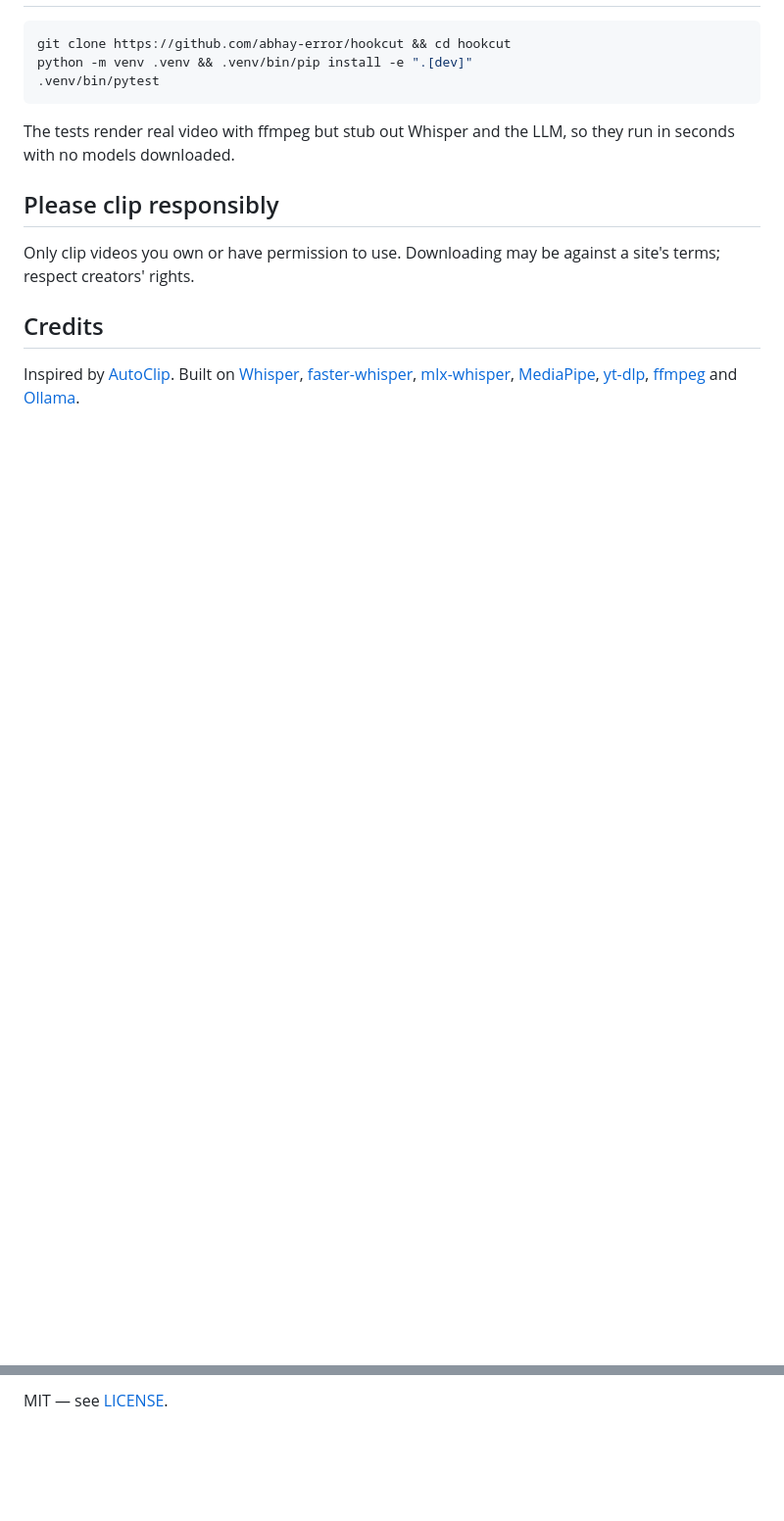
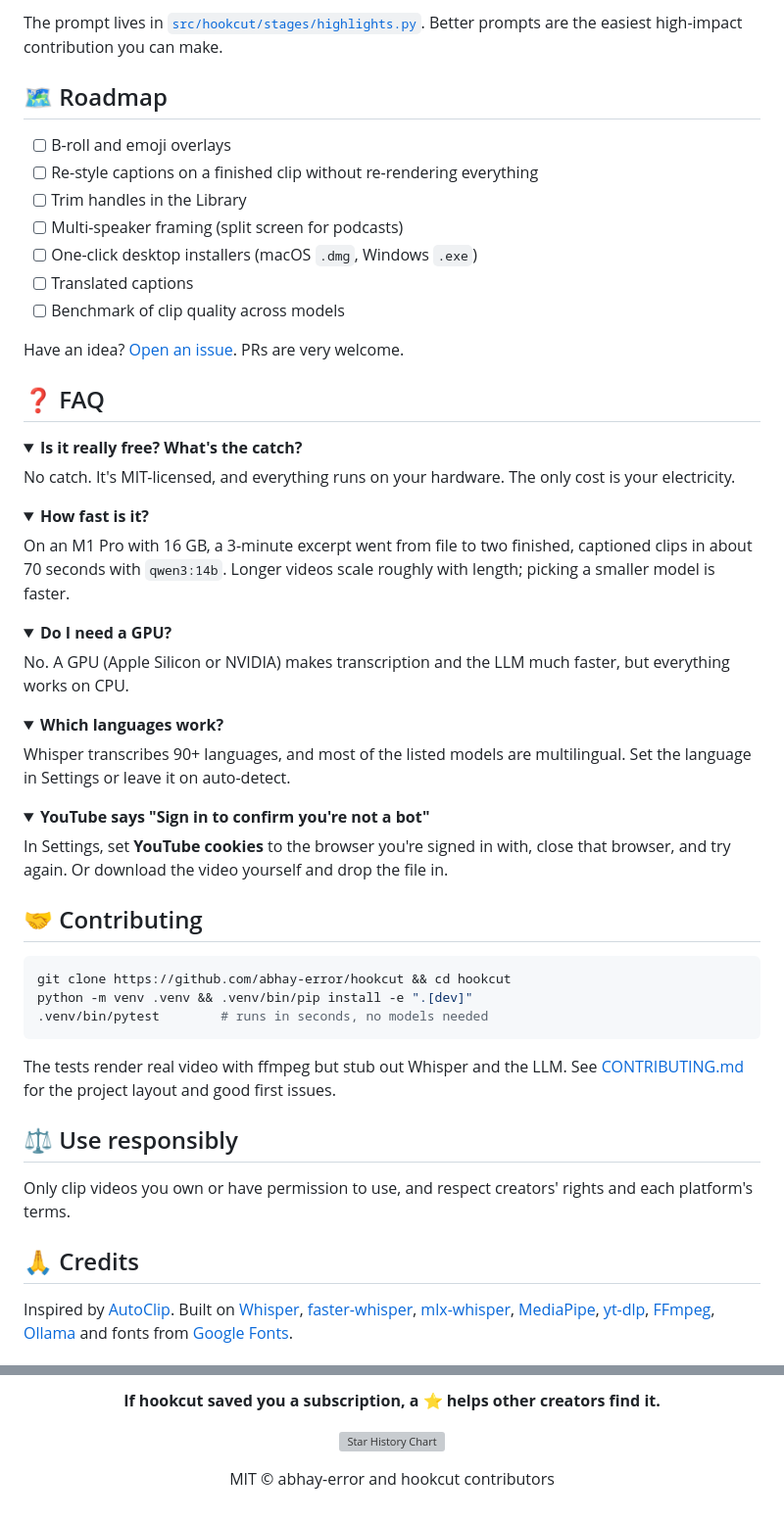
Before and after one commit to abhay-error/hookcut, a Markdown page: README.md, 2 parts joined by grey strips. Shown at 98% size. Rendered like a GitHub page; folded sections open; blank space fills up the shorter version; grey boxes are pictures that could not be loaded.

````diff
--- a/README.md
+++ b/README.md
@@ -117,25 +157,64 @@ improvements welcome.
+The prompt lives in [`src/hookcut/stages/highlights.py`](src/hookcut/stages/highlights.py).
+Better prompts are the easiest high-impact contribution you can make.
+
+## 🗺️ Roadmap
+
+- [ ] B-roll and emoji overlays
+- [ ] Re-style captions on a finished clip without re-rendering everything
+- [ ] Trim handles in the Library
+- [ ] Multi-speaker framing (split screen for podcasts)
+- [ ] One-click desktop installers (macOS `.dmg`, Windows `.exe`)
+- [ ] Translated captions
+- [ ] Benchmark of clip quality across models
+
+Have an idea? [Open an issue](https://github.com/abhay-error/hookcut/issues). PRs are very welcome.
+
+## ❓ FAQ
+
+<details><summary><b>Is it really free? What's the catch?</b></summary>
+No catch. It's MIT-licensed, and everything runs on your hardware. The only cost is your
+electricity.</details>
+
+<details><summary><b>How fast is it?</b></summary>
+On an M1 Pro with 16 GB, a 3-minute excerpt went from file to two finished, captioned
+clips in about 70 seconds with <code>qwen3:14b</code>. Longer videos scale roughly with
+length; picking a smaller model is faster.</details>
+
+<details><summary><b>Do I need a GPU?</b></summary>
+No. A GPU (Apple Silicon or NVIDIA) makes transcription and the LLM much faster, but
+everything works on CPU.</details>
+
+<details><summary><b>Which languages work?</b></summary>
+Whisper transcribes 90+ languages, and most of the listed models are multilingual.
+Set the language in Settings or leave it on auto-detect.</details>
+
+<details><summary><b>YouTube says "Sign in to confirm you're not a bot"</b></summary>
+In Settings, set <b>YouTube cookies</b> to the browser you're signed in with, close that
+browser, and try again. Or download the video yourself and drop the file in.</details>
+
+## 🤝 Contributing
 
 ```bash
 git clone https://github.com/abhay-error/hookcut && cd hookcut
 python -m venv .venv && .venv/bin/pip install -e ".[dev]"
-.venv/bin/pytest
+.venv/bin/pytest        # runs in seconds, no models needed
 ```
 
-The tests render real video with ffmpeg but stub out Whisper and the LLM, so
-they run in seconds with no models downloaded.
+The tests render real video with ffmpeg but stub out Whisper and the LLM. See
+[CONTRIBUTING.md](CONTRIBUTING.md) for the project layout and good first issues.
 
-## Please clip responsibly
+## ⚖️ Use responsibly
 
-Only clip videos you own or have permission to use. Downloading may be against
-a site's terms; respect creators' rights.
+Only clip videos you own or have permission to use, and respect creators' rights and
+each platform's terms.
 
-## Credits
+## 🙏 Credits
 
 Inspired by [AutoClip](https://github.com/artbyjazi/autoclip). Built on
 [Whisper](https://github.com/openai/whisper),
 [faster-whisper](https://github.com/SYSTRAN/faster-whisper),
 [mlx-whisper](https://github.com/ml-explore/mlx-examples),
 [MediaPipe](https://github.com/google-ai-edge/mediapipe),
-[yt-dlp](https://github.com/yt-dlp/yt-dlp), [ffmpeg](https://ffmpeg.org) and
-[Ollama](https://ollama.com).
+[yt-dlp](https://github.com/yt-dlp/yt-dlp), [FFmpeg](https://ffmpeg.org),
+[Ollama](https://ollama.com) and fonts from [Google Fonts](https://fonts.google.com).
 
@@ -143,2 +223,8 @@ Inspired by [AutoClip](https://github.com/artbyjazi/autoclip). Built on
 
-MIT — see [LICENSE](LICENSE).
+**If hookcut saved you a subscription, a ⭐ helps other creators find it.**
+
+[![Star History Chart](https://api.star-history.com/svg?repos=abhay-error/hookcut&type=Date)](https://star-history.com/#abhay-error/hookcut&Date)
+
+MIT © abhay-error and hookcut contributors
+
+</div>
````
Also changed, not shown: other parts of README.md (+124 -83 lines), CONTRIBUTING.md (added, +46 -0 lines), docs/images/caption-styles.png (added), docs/images/hero-dark.png (added), docs/images/hero-light.png (added), docs/images/models.png (added), 4 other files.
